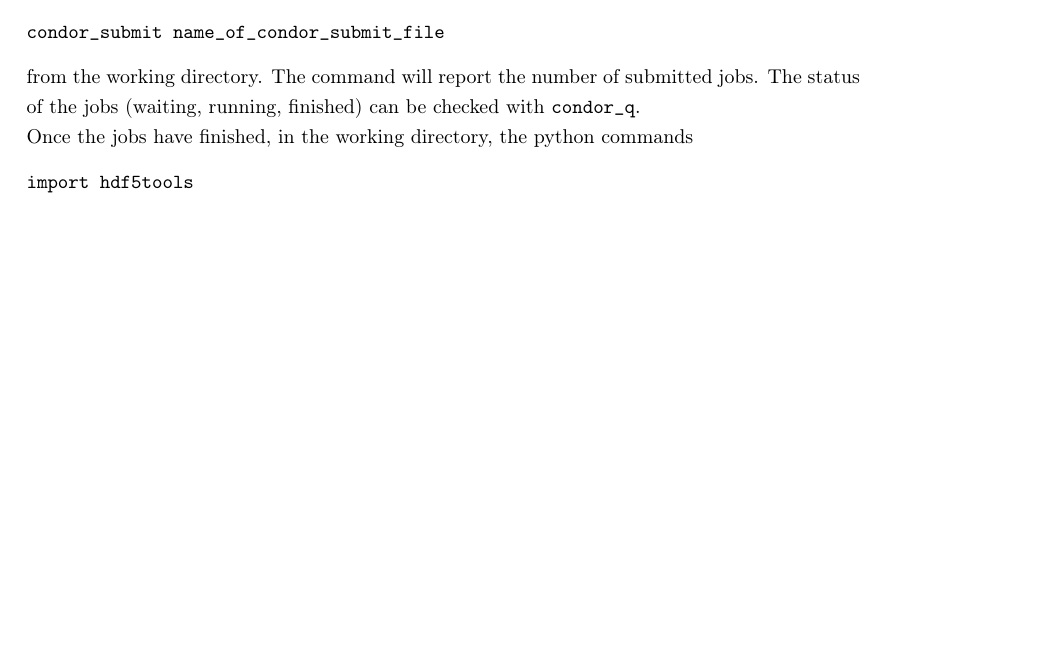
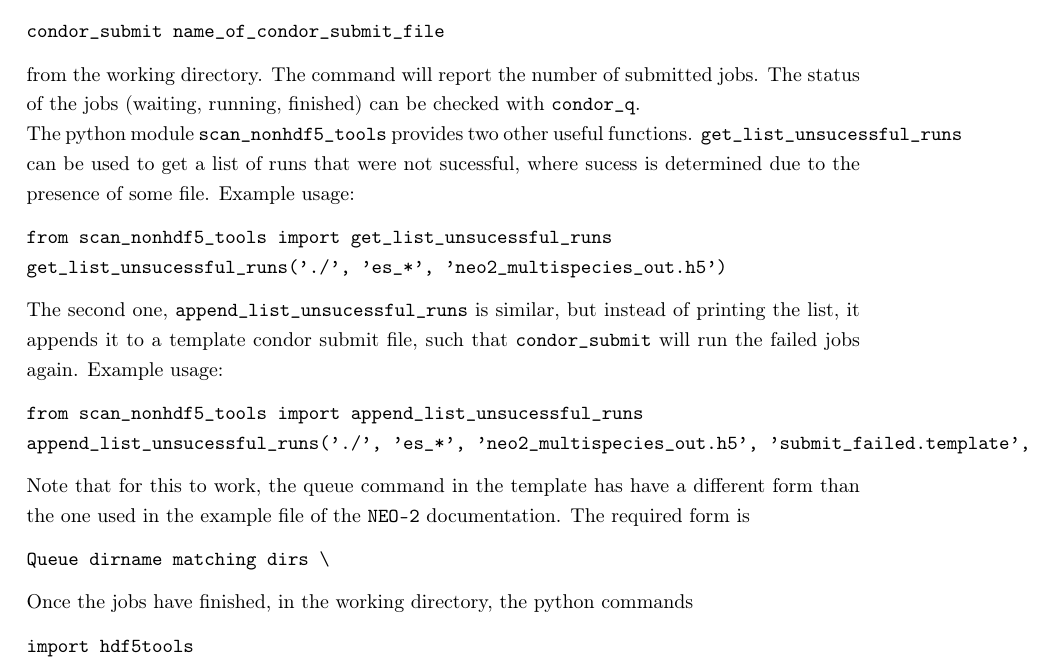
Before and after one commit to itpplasma/NEO-2, a LaTeX document (DOC/Extra-Documents/neo-2-ql-demo_runs.tex): part of page 8 of 9, cut so that both start at the same text, the shorter picture padded with empty space. Compiled offline with pdfLaTeX.

Commit message:
Add hint regarding additional python functions.
Add hint regarding python functions for determining failed runs.

```diff
--- a/DOC/Extra-Documents/neo-2-ql-demo_runs.tex
+++ b/DOC/Extra-Documents/neo-2-ql-demo_runs.tex
@@ -498,6 +498,31 @@ The command will report the number of submitted jobs.
 The status of the jobs (waiting, running, finished) can be checked with
 \vv{condor_q}.
 
+The python module \vv{scan_nonhdf5_tools} provides two other useful
+functions. \vv{get_list_unsucessful_runs} can be used to get a list of
+runs that were not sucessful, where sucess is determined due to the
+presence of some file.
+Example usage:
+\begin{verbatim}
+from scan_nonhdf5_tools import get_list_unsucessful_runs
+get_list_unsucessful_runs('./', 'es_*', 'neo2_multispecies_out.h5')
+\end{verbatim}
+The second one, \vv{append_list_unsucessful_runs} is similar, but
+instead of printing the list, it appends it to a template condor submit
+file, such that \vv{condor_submit} will run the failed jobs
+again.
+Example usage:
+\begin{verbatim}
+from scan_nonhdf5_tools import append_list_unsucessful_runs
+append_list_unsucessful_runs('./', 'es_*', 'neo2_multispecies_out.h5', 'submit_failed.template', 'submit_failed')
+\end{verbatim}
+Note that for this to work, the queue command in the template has have a
+different form than the one used in the example file of the \vv{NEO-2}
+documentation. The required form is
+\begin{verbatim}
+Queue dirname matching dirs \
+\end{verbatim}
+
 Once the jobs have finished, in the working directory, the python
 commands
 \begin{verbatim}
```
